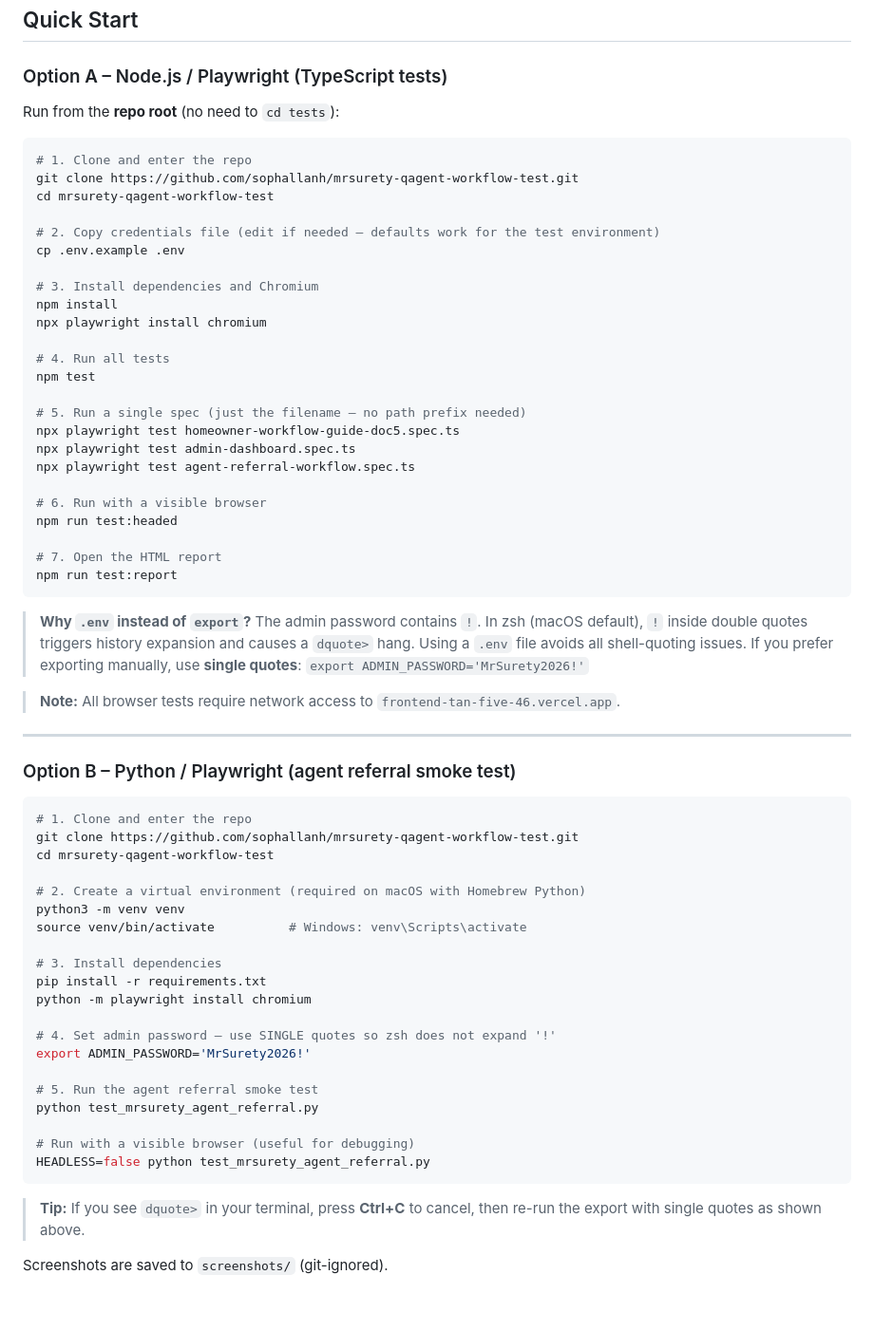
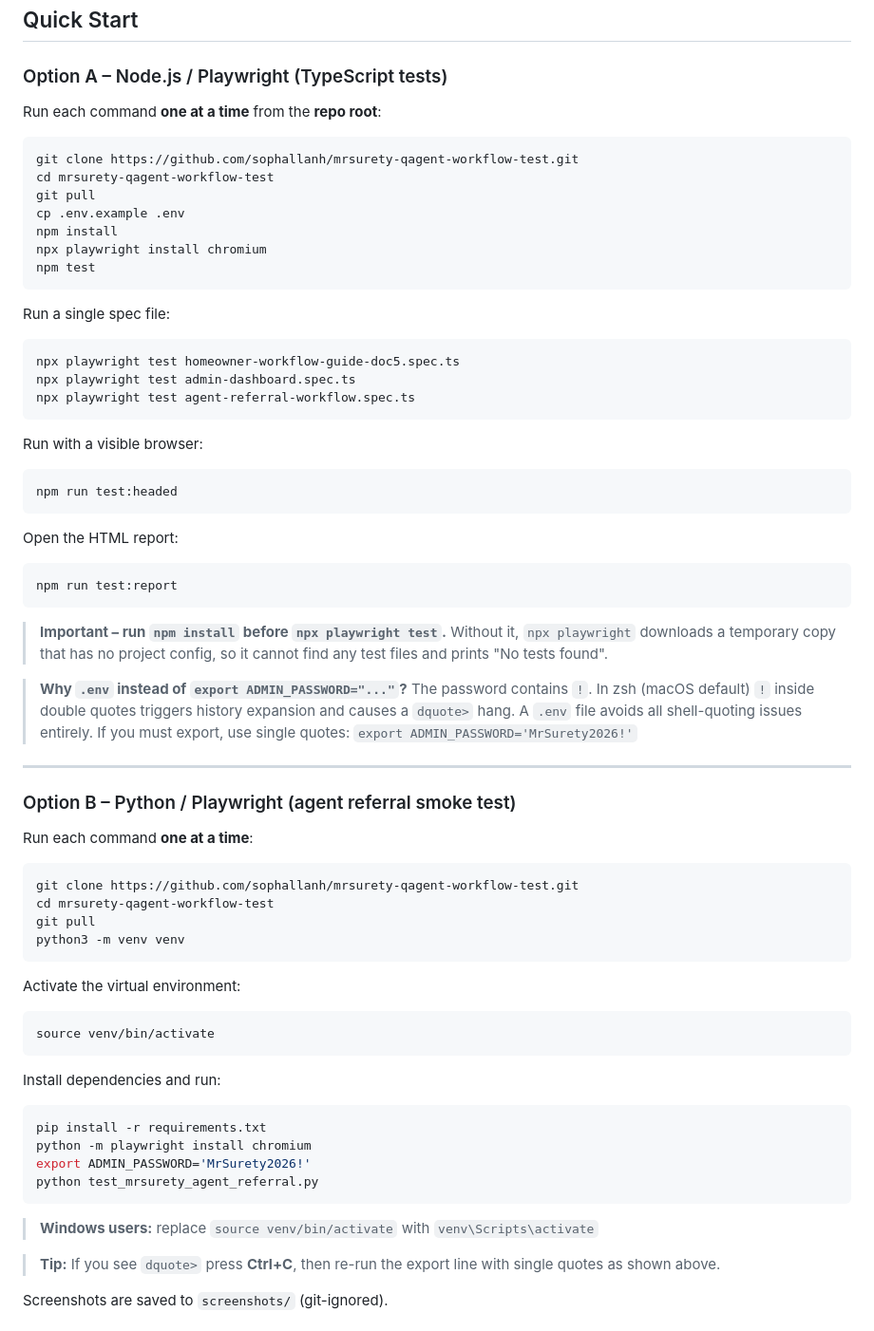
Before and after one commit to sophallanh/mrsurety-qagent-workflow-test, a Markdown page: README.md, the part around one of its changes. Shown at 95% size. Drawn GitHub-style; blank space fills up the shorter version.

Commit message:
README: strip all inline # comments from code blocks, add git pull step and Troubleshooting table
Co-authored-by: sophallanh <11620253+sophallanh@users.noreply.github.com>

````diff
--- a/README.md
+++ b/README.md
@@ -10,71 +10,79 @@ Automated QA for Agent Referral Workflows and all platform workflows for MrSuret
 
 ### Option A – Node.js / Playwright (TypeScript tests)
 
-Run from the **repo root** (no need to `cd tests`):
+Run each command **one at a time** from the **repo root**:
 
 ```bash
-# 1. Clone and enter the repo
 git clone https://github.com/sophallanh/mrsurety-qagent-workflow-test.git
 cd mrsurety-qagent-workflow-test
-
-# 2. Copy credentials file (edit if needed – defaults work for the test environment)
+git pull
 cp .env.example .env
-
-# 3. Install dependencies and Chromium
 npm install
 npx playwright install chromium
+npm test
+```
 
-# 4. Run all tests
-npm test
+Run a single spec file:
 
-# 5. Run a single spec (just the filename – no path prefix needed)
+```bash
 npx playwright test homeowner-workflow-guide-doc5.spec.ts
 npx playwright test admin-dashboard.spec.ts
 npx playwright test agent-referral-workflow.spec.ts
+```
 
-# 6. Run with a visible browser
+Run with a visible browser:
+
+```bash
 npm run test:headed
+```
 
-# 7. Open the HTML report
+Open the HTML report:
+
+```bash
 npm run test:report
 ```
 
-> **Why `.env` instead of `export`?**
-> The admin password contains `!`. In zsh (macOS default), `!` inside
-> double quotes triggers history expansion and causes a `dquote>` hang.
-> Using a `.env` file avoids all shell-quoting issues. If you prefer
-> exporting manually, use **single quotes**: `export ADMIN_PASSWORD='MrSurety2026!'`
+> **Important – run `npm install` before `npx playwright test`.**
+> Without it, `npx playwright` downloads a temporary copy that has no project
+> config, so it cannot find any test files and prints "No tests found".
 
-> **Note:** All browser tests require network access to `frontend-tan-five-46.vercel.app`.
+> **Why `.env` instead of `export ADMIN_PASSWORD="..."`?**
+> The password contains `!`. In zsh (macOS default) `!` inside double quotes
+> triggers history expansion and causes a `dquote>` hang.
+> A `.env` file avoids all shell-quoting issues entirely.
+> If you must export, use single quotes: `export ADMIN_PASSWORD='MrSurety2026!'`
 
 ---
 
 ### Option B – Python / Playwright (agent referral smoke test)
 
+Run each command **one at a time**:
+
 ```bash
-# 1. Clone and enter the repo
 git clone https://github.com/sophallanh/mrsurety-qagent-workflow-test.git
 cd mrsurety-qagent-workflow-test
+git pull
+python3 -m venv venv
+```
 
-# 2. Create a virtual environment (required on macOS with Homebrew Python)
-python3 -m venv venv
-source venv/bin/activate          # Windows: venv\Scripts\activate
+Activate the virtual environment:
 
-# 3. Install dependencies
+```bash
+source venv/bin/activate
+```
+
+Install dependencies and run:
+
+```bash
 pip install -r requirements.txt
 python -m playwright install chromium
-
-# 4. Set admin password – use SINGLE quotes so zsh does not expand '!'
 export ADMIN_PASSWORD='MrSurety2026!'
-
-# 5. Run the agent referral smoke test
 python test_mrsurety_agent_referral.py
-
-# Run with a visible browser (useful for debugging)
-HEADLESS=false python test_mrsurety_agent_referral.py
 ```
 
-> **Tip:** If you see `dquote>` in your terminal, press **Ctrl+C** to cancel,
-> then re-run the export with single quotes as shown above.
+> **Windows users:** replace `source venv/bin/activate` with `venv\Scripts\activate`
+
+> **Tip:** If you see `dquote>` press **Ctrl+C**, then re-run the export line
+> with single quotes as shown above.
 
 Screenshots are saved to `screenshots/` (git-ignored).
````
Also changed, not shown: other parts of README.md (+14 -0 lines).
